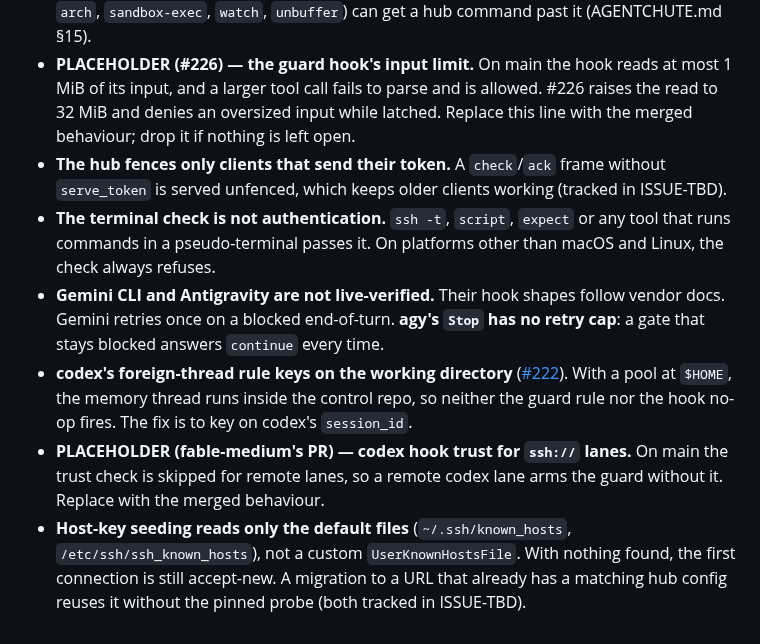
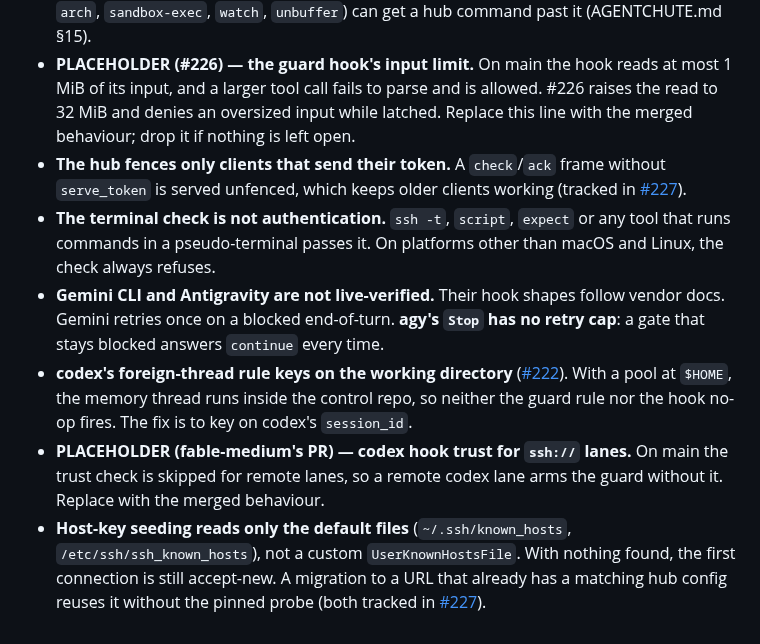
Before and after one commit to agentchute/agentchute, a Markdown page: docs/releases/v1.7.0.md, the part around the change. Rendered like a GitHub page.

Commit message:
docs(release): link #227 in the v1.7.0 known limitations
Co-Authored-By: Claude Opus 5.5 <noreply@anthropic.com>

```diff
--- a/docs/releases/v1.7.0.md
+++ b/docs/releases/v1.7.0.md
@@ -70,9 +70,9 @@ To fill from the merged PR: `--body-file` refusal across pools and without the r
 
 - **The guard is best-effort.** It is a bounded model of shell syntax, not an interpreter. Arbitrary variables, aliases, script files, general expansion and dialect syntax are not resolved. The wrapper utilities it does not model (`caffeinate`, `script`, `flock`, `setsid`, `arch`, `sandbox-exec`, `watch`, `unbuffer`) can get a hub command past it (AGENTCHUTE.md §15).
 - **PLACEHOLDER (#226) — the guard hook's input limit.** On main the hook reads at most 1 MiB of its input, and a larger tool call fails to parse and is allowed. #226 raises the read to 32 MiB and denies an oversized input while latched. Replace this line with the merged behaviour; drop it if nothing is left open.
-- **The hub fences only clients that send their token.** A `check`/`ack` frame without `serve_token` is served unfenced, which keeps older clients working (tracked in ISSUE-TBD).
+- **The hub fences only clients that send their token.** A `check`/`ack` frame without `serve_token` is served unfenced, which keeps older clients working (tracked in [#227](https://github.com/agentchute/agentchute/issues/227)).
 - **The terminal check is not authentication.** `ssh -t`, `script`, `expect` or any tool that runs commands in a pseudo-terminal passes it. On platforms other than macOS and Linux, the check always refuses.
 - **Gemini CLI and Antigravity are not live-verified.** Their hook shapes follow vendor docs. Gemini retries once on a blocked end-of-turn. **agy's `Stop` has no retry cap**: a gate that stays blocked answers `continue` every time.
 - **codex's foreign-thread rule keys on the working directory** ([#222](https://github.com/agentchute/agentchute/issues/222)). With a pool at `$HOME`, the memory thread runs inside the control repo, so neither the guard rule nor the hook no-op fires. The fix is to key on codex's `session_id`.
 - **PLACEHOLDER (fable-medium's PR) — codex hook trust for `ssh://` lanes.** On main the trust check is skipped for remote lanes, so a remote codex lane arms the guard without it. Replace with the merged behaviour.
-- **Host-key seeding reads only the default files** (`~/.ssh/known_hosts`, `/etc/ssh/ssh_known_hosts`), not a custom `UserKnownHostsFile`. With nothing found, the first connection is still accept-new. A migration to a URL that already has a matching hub config reuses it without the pinned probe (both tracked in ISSUE-TBD).
+- **Host-key seeding reads only the default files** (`~/.ssh/known_hosts`, `/etc/ssh/ssh_known_hosts`), not a custom `UserKnownHostsFile`. With nothing found, the first connection is still accept-new. A migration to a URL that already has a matching hub config reuses it without the pinned probe (both tracked in [#227](https://github.com/agentchute/agentchute/issues/227)).
```
